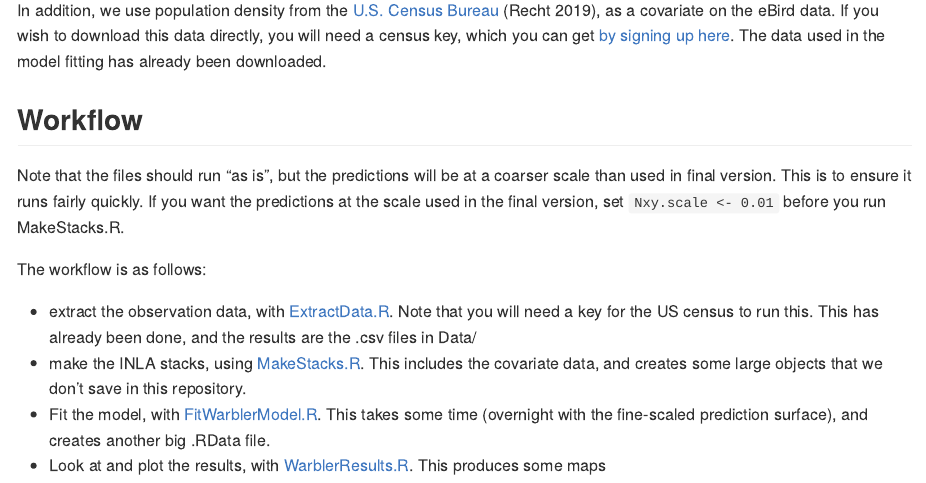
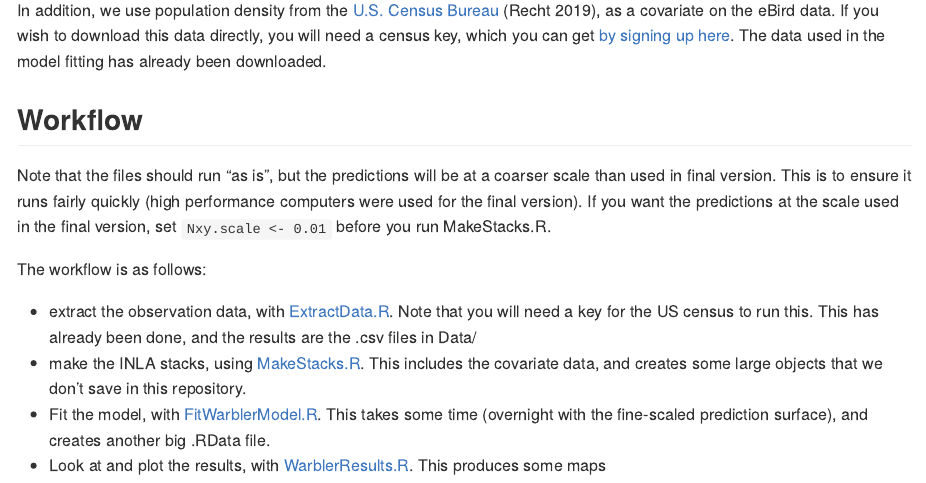
Before and after one commit to LeaDambly/IM_warbler, an R Markdown document (README.Rmd): the page in a window 1100 px wide, from 680 px down. Rendered offline with R 4.5, knitr and Pandoc, with nearby package versions.

Commit message:
Small readme edit to admit we used HPC

```diff
--- a/README.Rmd
+++ b/README.Rmd
@@ -27,7 +27,7 @@ In addition, we use population density from the [U.S. Census Bureau](https://www
 
 ## Workflow
 
-Note that the files should run "as is", but the predictions will be at a coarser scale than used in final version. This is to ensure it runs fairly quickly. If you want the predictions at the scale used in the final version, set `Nxy.scale <- 0.01` before you run MakeStacks.R.
+Note that the files should run "as is", but the predictions will be at a coarser scale than used in final version. This is to ensure it runs fairly quickly (high performance computers were used for the final version). If you want the predictions at the scale used in the final version, set `Nxy.scale <- 0.01` before you run MakeStacks.R.
 
 The workflow is as follows:
 
```
Also changed, not shown: README.md.
